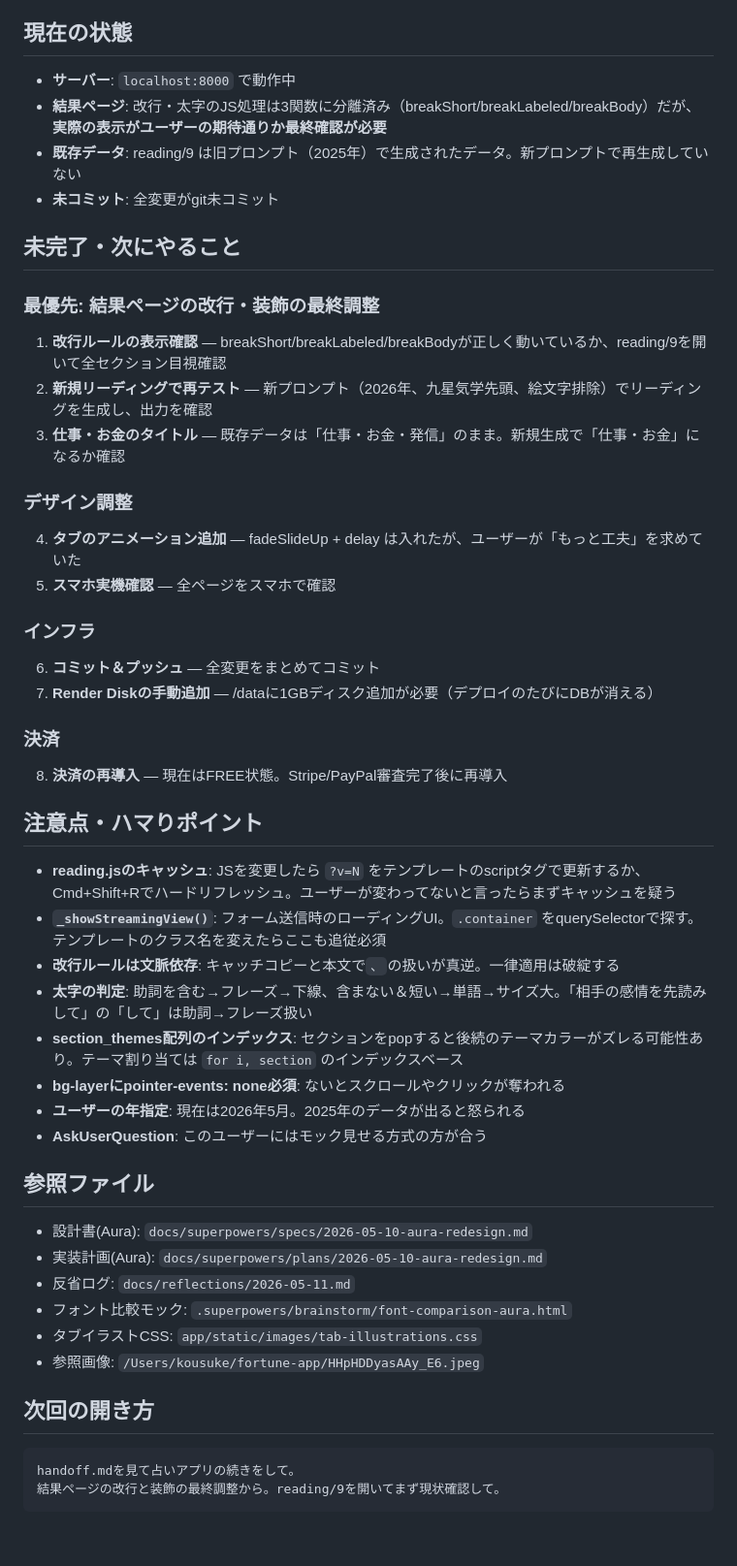
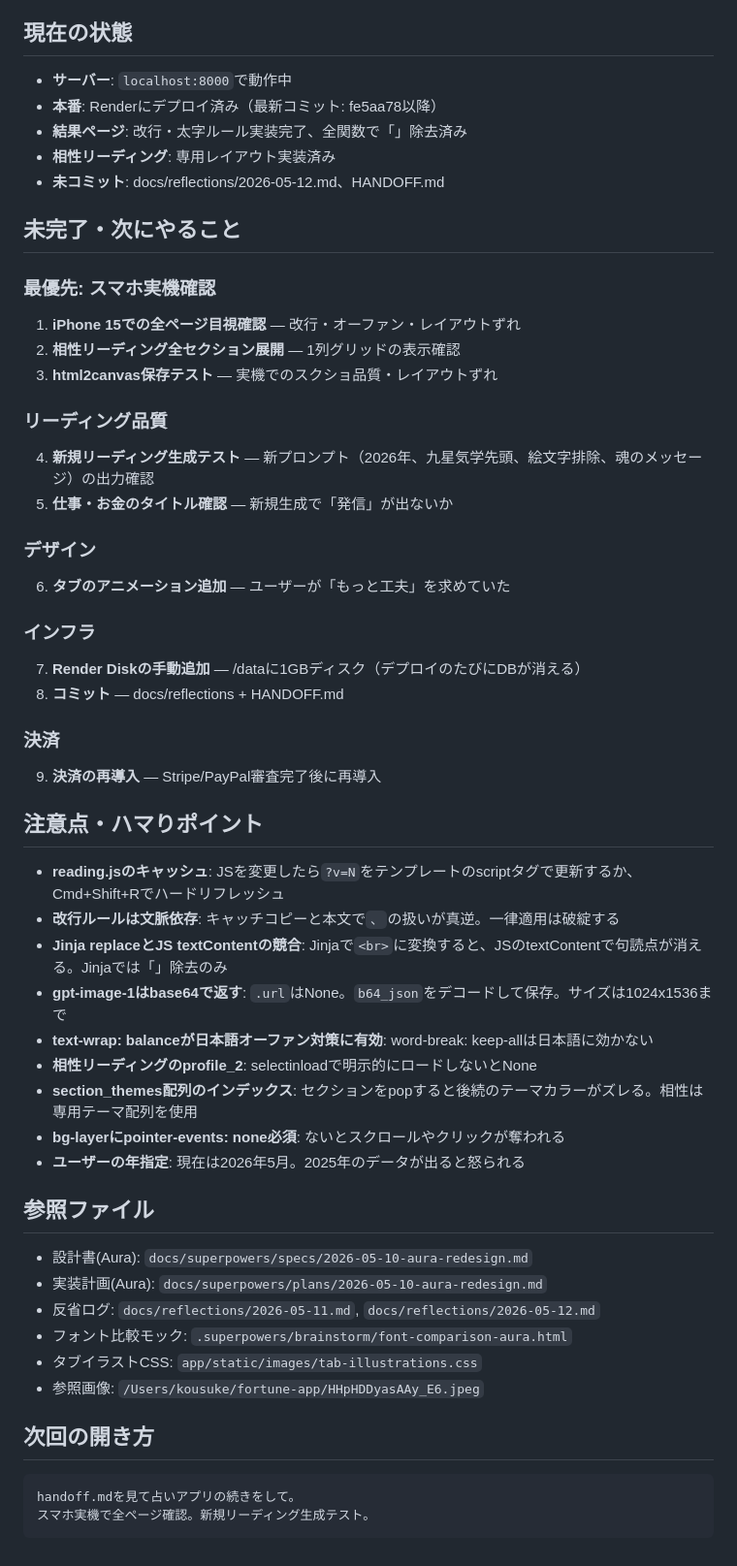
Before and after one commit to yuna-metisbel/fortune-reading-app, a Markdown page: HANDOFF.md, the part around one of its changes. Shown at 97% size. Rendered like a GitHub page.

````diff
--- a/HANDOFF.md
+++ b/HANDOFF.md
@@ -128,44 +175,49 @@ fortune-app/
 
 ## 現在の状態
 
-- **サーバー**: `localhost:8000` で動作中
-- **結果ページ**: 改行・太字のJS処理は3関数に分離済み（breakShort/breakLabeled/breakBody）だが、**実際の表示がユーザーの期待通りか最終確認が必要**
-- **既存データ**: reading/9 は旧プロンプト（2025年）で生成されたデータ。新プロンプトで再生成していない
-- **未コミット**: 全変更がgit未コミット
+- **サーバー**: `localhost:8000`で動作中
+- **本番**: Renderにデプロイ済み（最新コミット: fe5aa78以降）
+- **結果ページ**: 改行・太字ルール実装完了、全関数で「」除去済み
+- **相性リーディング**: 専用レイアウト実装済み
+- **未コミット**: docs/reflections/2026-05-12.md、HANDOFF.md
 
 ## 未完了・次にやること
 
-### 最優先: 結果ページの改行・装飾の最終調整
-1. **改行ルールの表示確認** — breakShort/breakLabeled/breakBodyが正しく動いているか、reading/9を開いて全セクション目視確認
-2. **新規リーディングで再テスト** — 新プロンプト（2026年、九星気学先頭、絵文字排除）でリーディングを生成し、出力を確認
-3. **仕事・お金のタイトル** — 既存データは「仕事・お金・発信」のまま。新規生成で「仕事・お金」になるか確認
+### 最優先: スマホ実機確認
+1. **iPhone 15での全ページ目視確認** — 改行・オーファン・レイアウトずれ
+2. **相性リーディング全セクション展開** — 1列グリッドの表示確認
+3. **html2canvas保存テスト** — 実機でのスクショ品質・レイアウトずれ
 
-### デザイン調整
-4. **タブのアニメーション追加** — fadeSlideUp + delay は入れたが、ユーザーが「もっと工夫」を求めていた
-5. **スマホ実機確認** — 全ページをスマホで確認
+### リーディング品質
+4. **新規リーディング生成テスト** — 新プロンプト（2026年、九星気学先頭、絵文字排除、魂のメッセージ）の出力確認
+5. **仕事・お金のタイトル確認** — 新規生成で「発信」が出ないか
+
+### デザイン
+6. **タブのアニメーション追加** — ユーザーが「もっと工夫」を求めていた
 
 ### インフラ
-6. **コミット＆プッシュ** — 全変更をまとめてコミット
-7. **Render Diskの手動追加** — /dataに1GBディスク追加が必要（デプロイのたびにDBが消える）
+7. **Render Diskの手動追加** — /dataに1GBディスク（デプロイのたびにDBが消える）
+8. **コミット** — docs/reflections + HANDOFF.md
 
 ### 決済
-8. **決済の再導入** — 現在はFREE状態。Stripe/PayPal審査完了後に再導入
+9. **決済の再導入** — Stripe/PayPal審査完了後に再導入
 
 ## 注意点・ハマりポイント
 
-- **reading.jsのキャッシュ**: JSを変更したら `?v=N` をテンプレートのscriptタグで更新するか、Cmd+Shift+Rでハードリフレッシュ。ユーザーが変わってないと言ったらまずキャッシュを疑う
-- **`_showStreamingView()`**: フォーム送信時のローディングUI。`.container` をquerySelectorで探す。テンプレートのクラス名を変えたらここも追従必須
+- **reading.jsのキャッシュ**: JSを変更したら`?v=N`をテンプレートのscriptタグで更新するか、Cmd+Shift+Rでハードリフレッシュ
 - **改行ルールは文脈依存**: キャッチコピーと本文で`、`の扱いが真逆。一律適用は破綻する
-- **太字の判定**: 助詞を含む→フレーズ→下線、含まない＆短い→単語→サイズ大。「相手の感情を先読みして」の「して」は助詞→フレーズ扱い
-- **section_themes配列のインデックス**: セクションをpopすると後続のテーマカラーがズレる可能性あり。テーマ割り当ては `for i, section` のインデックスベース
+- **Jinja replaceとJS textContentの競合**: Jinjaで`<br>`に変換すると、JSのtextContentで句読点が消える。Jinjaでは「」除去のみ
+- **gpt-image-1はbase64で返す**: `.url`はNone。`b64_json`をデコードして保存。サイズは1024x1536まで
+- **text-wrap: balanceが日本語オーファン対策に有効**: word-break: keep-allは日本語に効かない
+- **相性リーディングのprofile_2**: selectinloadで明示的にロードしないとNone
+- **section_themes配列のインデックス**: セクションをpopすると後続のテーマカラーがズレる。相性は専用テーマ配列を使用
 - **bg-layerにpointer-events: none必須**: ないとスクロールやクリックが奪われる
 - **ユーザーの年指定**: 現在は2026年5月。2025年のデータが出ると怒られる
-- **AskUserQuestion**: このユーザーにはモック見せる方式の方が合う
 
 ## 参照ファイル
 - 設計書(Aura): `docs/superpowers/specs/2026-05-10-aura-redesign.md`
 - 実装計画(Aura): `docs/superpowers/plans/2026-05-10-aura-redesign.md`
-- 反省ログ: `docs/reflections/2026-05-11.md`
+- 反省ログ: `docs/reflections/2026-05-11.md`, `docs/reflections/2026-05-12.md`
 - フォント比較モック: `.superpowers/brainstorm/font-comparison-aura.html`
 - タブイラストCSS: `app/static/images/tab-illustrations.css`
 - 参照画像: `/Users/kousuke/fortune-app/HHpHDDyasAAy_E6.jpeg`
@@ -174,5 +226,5 @@ fortune-app/
 
 ```
 handoff.mdを見て占いアプリの続きをして。
-結果ページの改行と装飾の最終調整から。reading/9を開いてまず現状確認して。
+スマホ実機で全ページ確認。新規リーディング生成テスト。
 ```
````
Also changed, not shown: other parts of HANDOFF.md (+92 -45 lines), docs/reflections/2026-05-12.md (added, +51 -0 lines), figma-make-handoff.md (added, +288 -0 lines).
